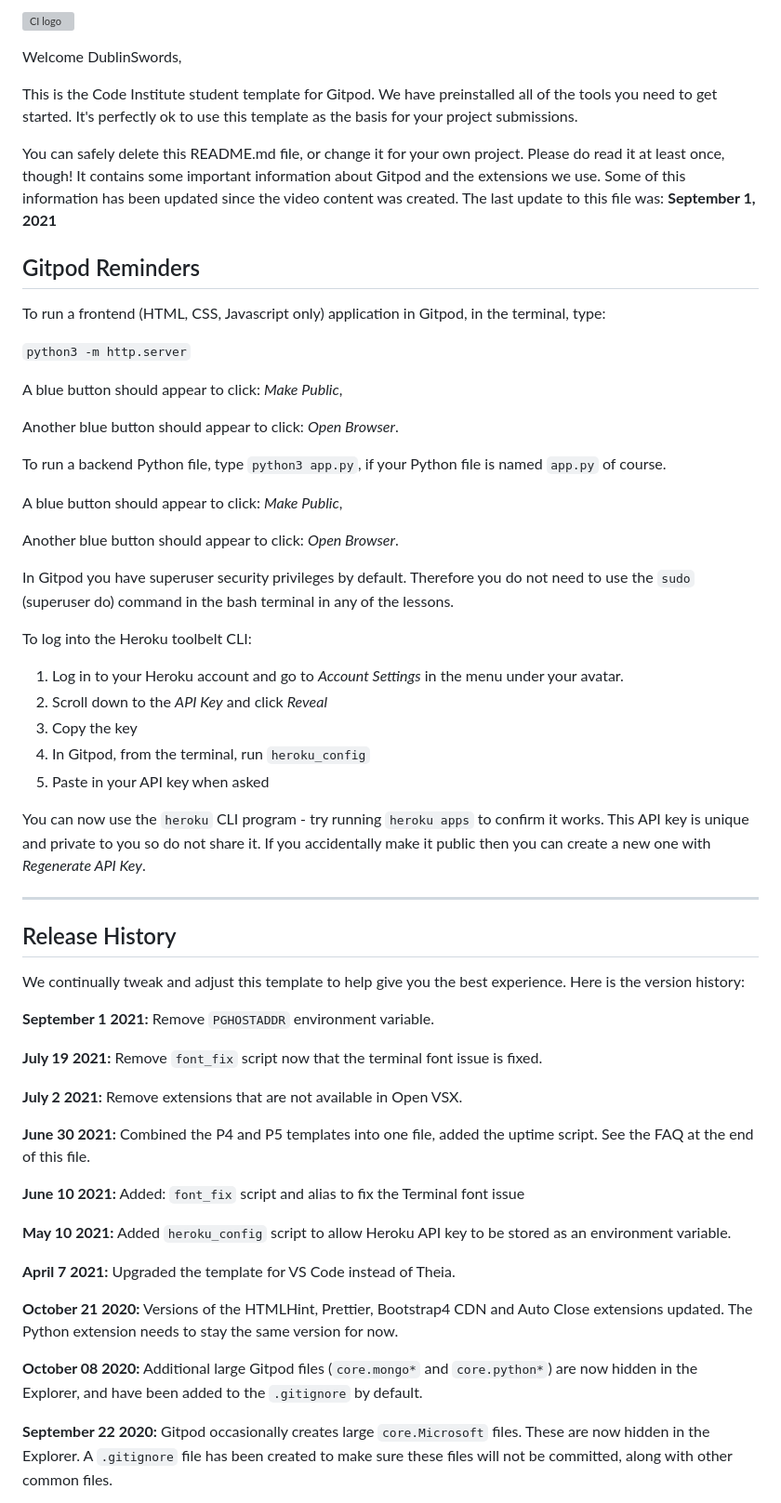
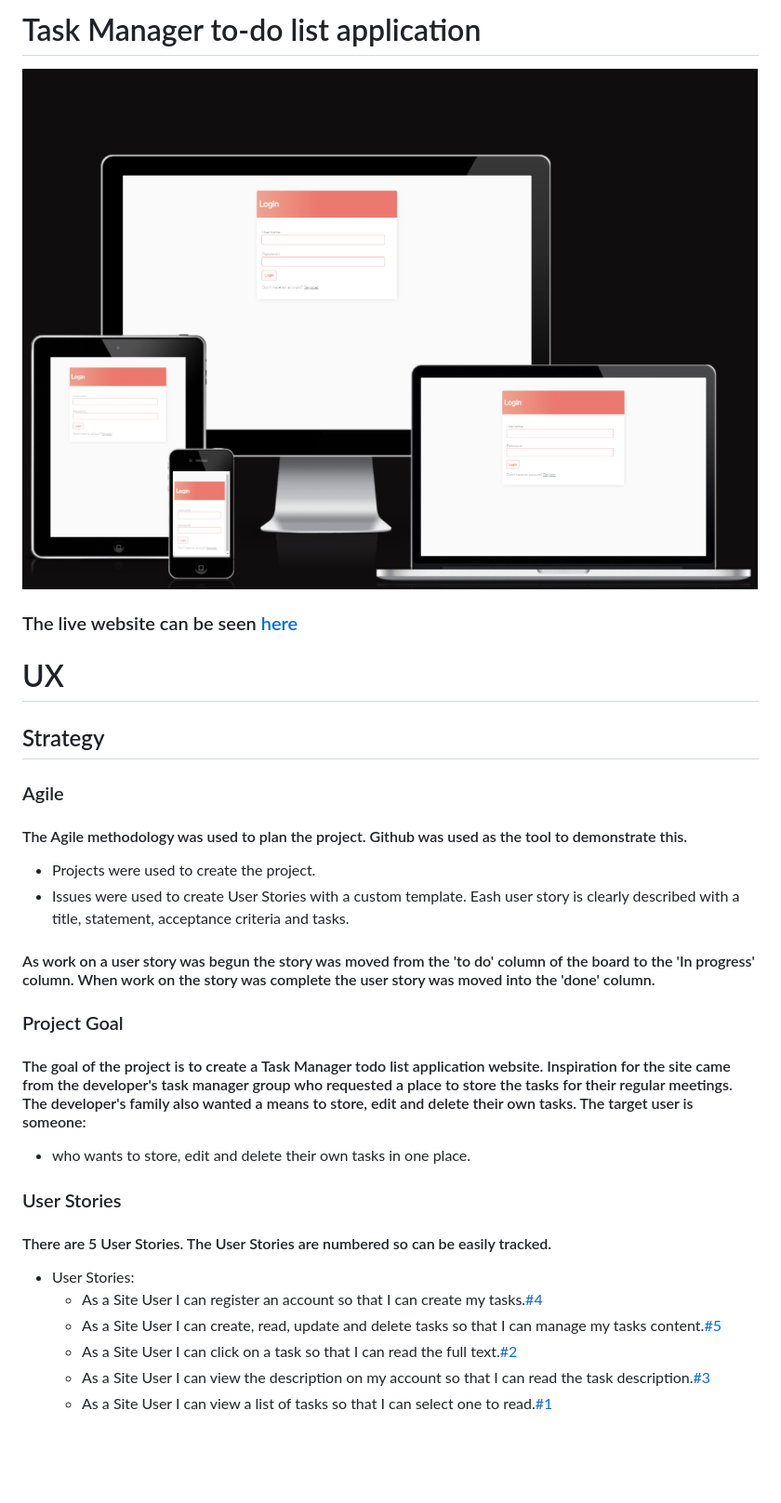
Before and after one commit to Code-Institute-Submissions/DublinSwords-TODO_LIST_NovREsub, a Markdown page: README.md, the part around the change printed below. Shown: that part at 93% size. Rendered like a GitHub page; pictures changed too: images/picture1.png (added); blank space fills up the shorter version; grey boxes are pictures that could not be loaded.

```diff
--- a/README.md
+++ b/README.md
@@ -1,62 +1,29 @@
-![CI logo](https://codeinstitute.s3.amazonaws.com/fullstack/ci_logo_small.png)
+# Task Manager to-do list application
 
-Welcome DublinSwords,
+![](images/picture1.png)
 
-This is the Code Institute student template for Gitpod. We have preinstalled all of the tools you need to get started. It's perfectly ok to use this template as the basis for your project submissions.
 
-You can safely delete this README.md file, or change it for your own project. Please do read it at least once, though! It contains some important information about Gitpod and the extensions we use. Some of this information has been updated since the video content was created. The last update to this file was: **September 1, 2021**
+### The live website can be seen [here](https://mytodolist-applic.herokuapp.com/login/)
 
-## Gitpod Reminders
+# UX
+## Strategy
+### Agile
+#### The Agile methodology was used to plan the project. Github was used as the tool to demonstrate this.
+* Projects were used to create the project.
+* Issues were used to create User Stories with a custom template. Eash user story is clearly described with a title, statement, acceptance criteria and tasks.
+#### As work on a user story was begun the story was moved from the 'to do' column of the board to the 'In progress' column. When work on the story was complete the user story was moved into the 'done' column.
 
-To run a frontend (HTML, CSS, Javascript only) application in Gitpod, in the terminal, type:
 
-`python3 -m http.server`
+### Project Goal
+#### The goal of the project is to create a Task Manager todo list application website. Inspiration for the site came from the developer's task manager group who requested a place to store the tasks for their regular meetings. The developer's family also wanted a means to store, edit and delete their own tasks. The target user is someone:
+* who wants to store, edit and delete their own tasks in one place.
 
-A blue button should appear to click: _Make Public_,
+### User Stories
+#### There are 5 User Stories. The User Stories are numbered so can be easily tracked.
+* User Stories:
+   * As a Site User I can register an account so that I can create my tasks.[#4](https://github.com/DublinSwords/TODO_LIST/projects/1#card-83891071)
+   * As a Site User I can create, read, update and delete tasks so that I can manage my tasks content.[#5](https://github.com/DublinSwords/TODO_LIST/projects/1#card-83891125)
+   * As a Site User I can click on a task so that I can read the full text.[#2](https://github.com/DublinSwords/TODO_LIST/projects/1#card-83890944)
+   * As a Site User I can view the description on my account so that I can read the task description.[#3](https://github.com/DublinSwords/TODO_LIST/projects/1#card-83891033)
+   * As a Site User I can view a list of tasks so that I can select one to read.[#1](https://github.com/DublinSwords/TODO_LIST/projects/1#card-83890832)
 
-Another blue button should appear to click: _Open Browser_.
-
-To run a backend Python file, type `python3 app.py`, if your Python file is named `app.py` of course.
-
-A blue button should appear to click: _Make Public_,
-
-Another blue button should appear to click: _Open Browser_.
-
-In Gitpod you have superuser security privileges by default. Therefore you do not need to use the `sudo` (superuser do) command in the bash terminal in any of the lessons.
-
-To log into the Heroku toolbelt CLI:
-
-1. Log in to your Heroku account and go to *Account Settings* in the menu under your avatar.
-2. Scroll down to the *API Key* and click *Reveal*
-3. Copy the key
-4. In Gitpod, from the terminal, run `heroku_config`
-5. Paste in your API key when asked
-
-You can now use the `heroku` CLI program - try running `heroku apps` to confirm it works. This API key is unique and private to you so do not share it. If you accidentally make it public then you can create a new one with _Regenerate API Key_.
-
-------
-
-## Release History
-
-We continually tweak and adjust this template to help give you the best experience. Here is the version history:
-
-**September 1 2021:** Remove `PGHOSTADDR` environment variable.
-
-**July 19 2021:** Remove `font_fix` script now that the terminal font issue is fixed.
-
-**July 2 2021:** Remove extensions that are not available in Open VSX.
-
-**June 30 2021:** Combined the P4 and P5 templates into one file, added the uptime script. See the FAQ at the end of this file.
-
-**June 10 2021:** Added: `font_fix` script and alias to fix the Terminal font issue
-
-**May 10 2021:** Added `heroku_config` script to allow Heroku API key to be stored as an environment variable.
-
-**April 7 2021:** Upgraded the template for VS Code instead of Theia.
-
-**October 21 2020:** Versions of the HTMLHint, Prettier, Bootstrap4 CDN and Auto Close extensions updated. The Python extension needs to stay the same version for now.
-
-**October 08 2020:** Additional large Gitpod files (`core.mongo*` and `core.python*`) are now hidden in the Explorer, and have been added to the `.gitignore` by default.
-
-**September 22 2020:** Gitpod occasionally creates large `core.Microsoft` files. These are now hidden in the Explorer. A `.gitignore` file has been created to make sure these files will not be committed, along with other common files.
-
```
Also changed, not shown: other parts of README.md (+1 -46 lines).
